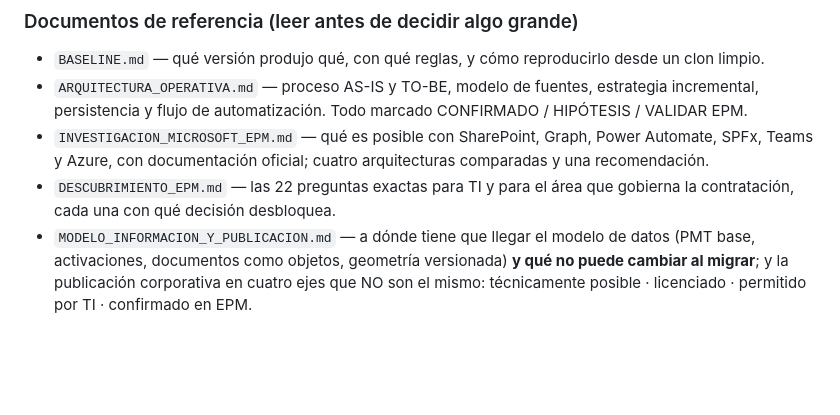
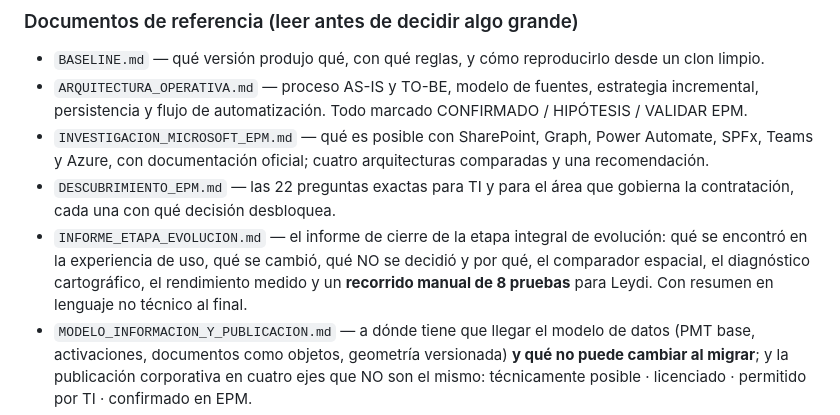
Before and after one commit to ACGST-EPM/Proyecto_Plataforma_Control_PMTs, a Markdown page: CLAUDE.md, the part around the change. GitHub-like rendering; blank space fills up the shorter version.

```diff
--- a/CLAUDE.md
+++ b/CLAUDE.md
@@ -40,6 +40,10 @@ Automatizar el control de los Planes de Manejo de Tránsito (PMTs): capturar dat
 - `INVESTIGACION_MICROSOFT_EPM.md` — qué es posible con SharePoint, Graph, Power Automate, SPFx,
   Teams y Azure, con documentación oficial; cuatro arquitecturas comparadas y una recomendación.
 - `DESCUBRIMIENTO_EPM.md` — las 22 preguntas exactas para TI y para el área que gobierna la contratación, cada una con qué decisión desbloquea.
+- `INFORME_ETAPA_EVOLUCION.md` — el informe de cierre de la etapa integral de evolución: qué se
+  encontró en la experiencia de uso, qué se cambió, qué NO se decidió y por qué, el comparador
+  espacial, el diagnóstico cartográfico, el rendimiento medido y un **recorrido manual de 8 pruebas**
+  para Leydi. Con resumen en lenguaje no técnico al final.
 - `MODELO_INFORMACION_Y_PUBLICACION.md` — a dónde tiene que llegar el modelo de datos (PMT base,
   activaciones, documentos como objetos, geometría versionada) **y qué no puede cambiar al migrar**;
   y la publicación corporativa en cuatro ejes que NO son el mismo: técnicamente posible ·
```
Also changed, not shown: INFORME_ETAPA_EVOLUCION.md (added, +428 -0 lines).
